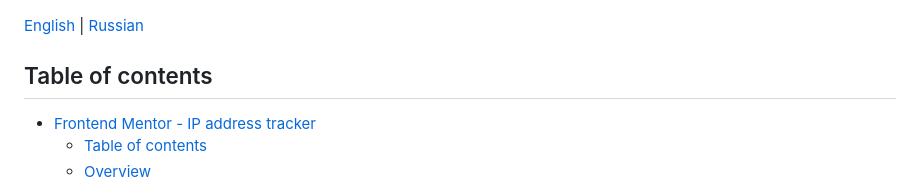
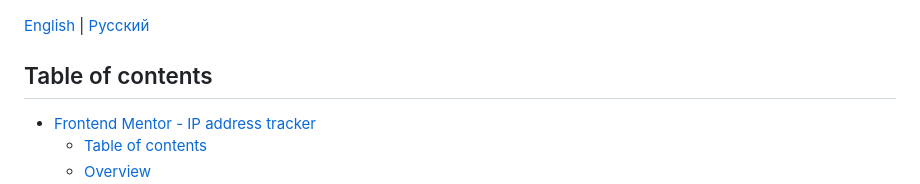
Before and after one commit to zendrolya/ip-address-tracker, a Markdown page: README.md, the part around the change. Rendered like a GitHub page.

```diff
--- a/README.md
+++ b/README.md
@@ -2,7 +2,7 @@
 
 ![Design preview for the IP address tracker coding challenge](./design/desktop-preview.jpg)
 
-[English](README.md) | [Russian](README.ru.md)
+[English](README.md) | [Русский](README.ru.md)
 
 ## Table of contents
 
```
